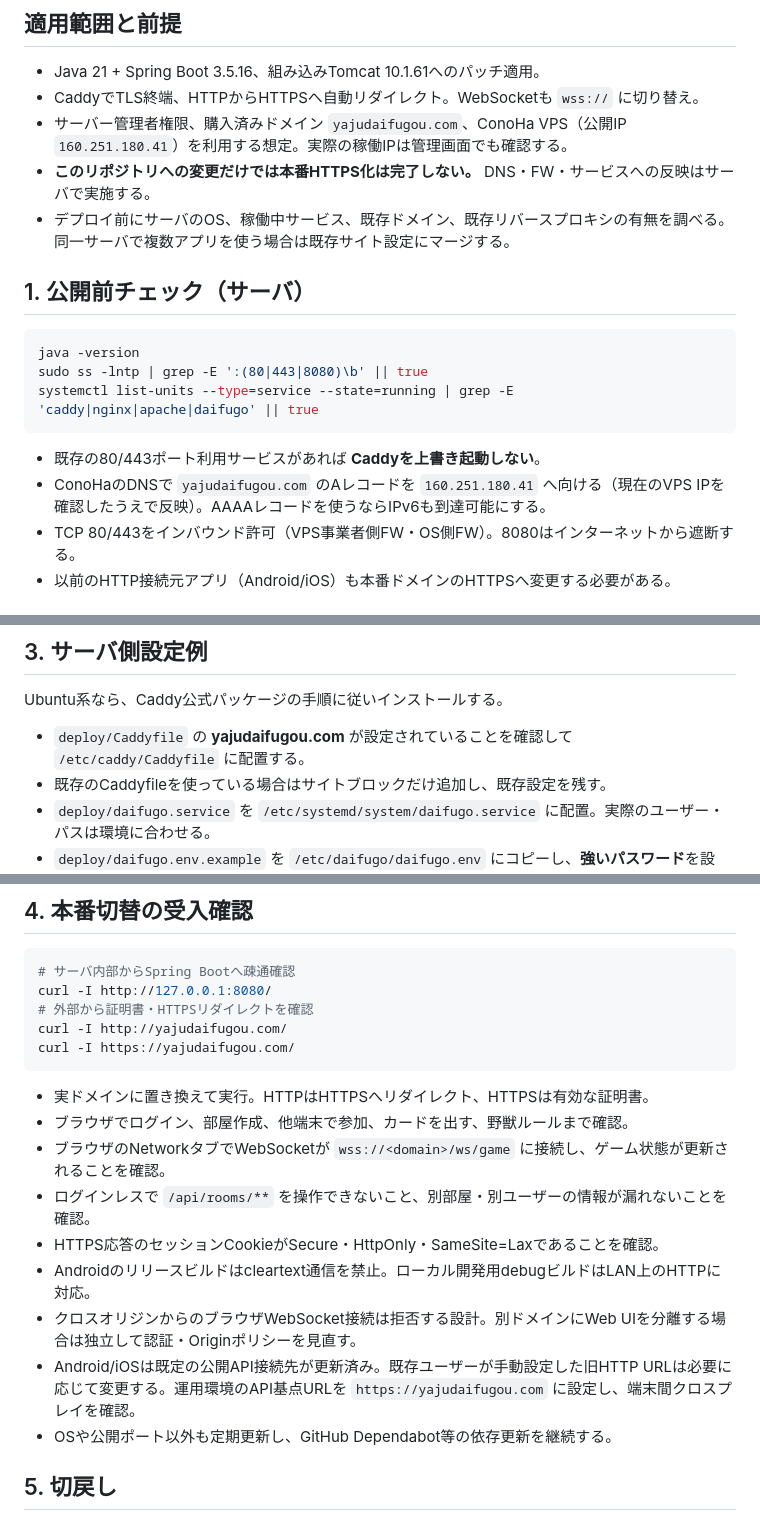
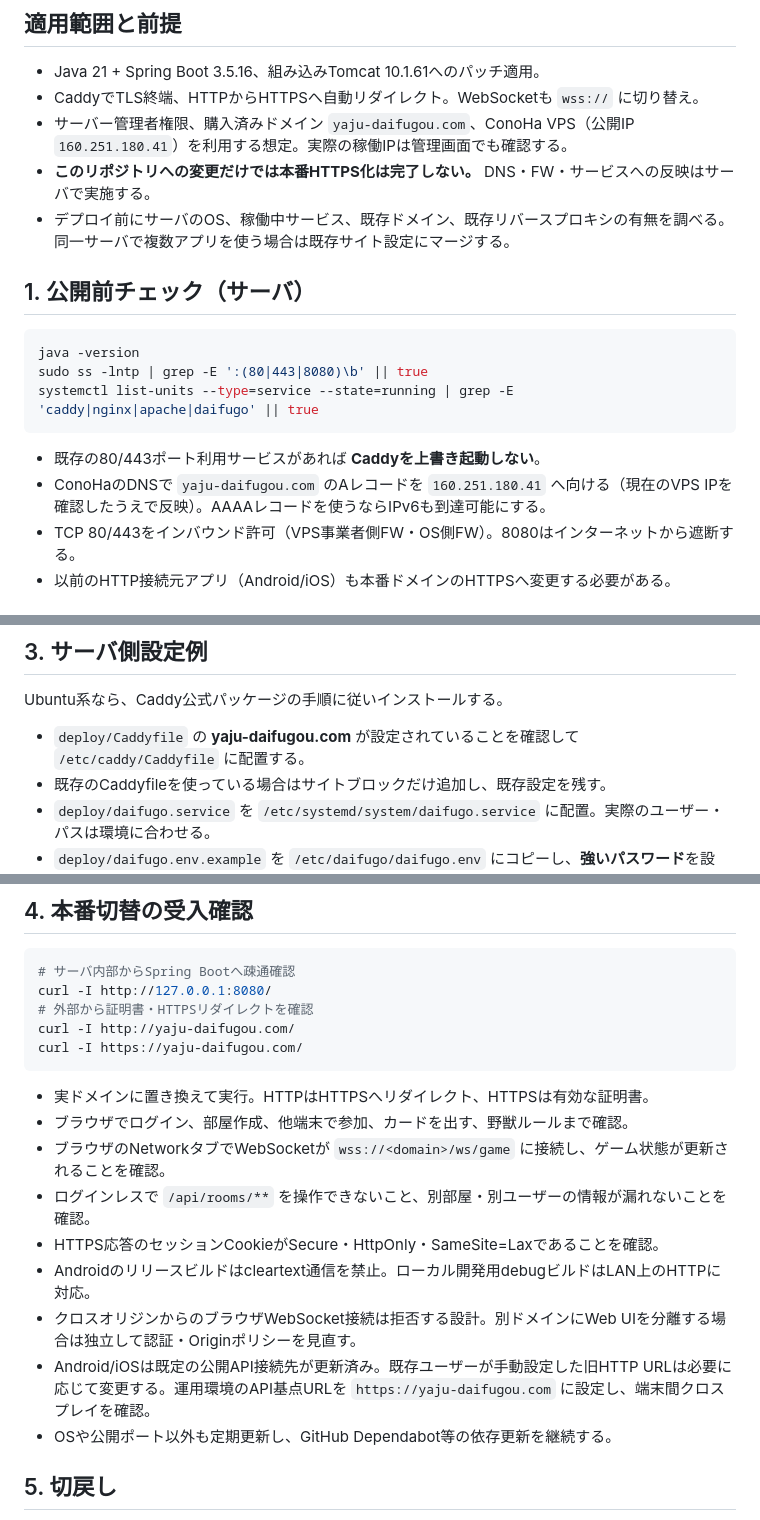
Before and after one commit to mackywild/yajuDaifugou, a Markdown page: deploy/HTTPS_DEPLOYMENT.md, 3 parts joined by grey strips. Rendered like a GitHub page.

Commit message:
fix: correct production domain in deploy/HTTPS_DEPLOYMENT.md

````diff
--- a/deploy/HTTPS_DEPLOYMENT.md
+++ b/deploy/HTTPS_DEPLOYMENT.md
@@ -3,7 +3,7 @@
 ## 適用範囲と前提
 - Java 21 + Spring Boot 3.5.16、組み込みTomcat 10.1.61へのパッチ適用。
 - CaddyでTLS終端、HTTPからHTTPSへ自動リダイレクト。WebSocketも `wss://` に切り替え。
-- サーバー管理者権限、購入済みドメイン `yajudaifugou.com`、ConoHa VPS（公開IP `160.251.180.41`）を利用する想定。実際の稼働IPは管理画面でも確認する。
+- サーバー管理者権限、購入済みドメイン `yaju-daifugou.com`、ConoHa VPS（公開IP `160.251.180.41`）を利用する想定。実際の稼働IPは管理画面でも確認する。
 - **このリポジトリへの変更だけでは本番HTTPS化は完了しない。** DNS・FW・サービスへの反映はサーバで実施する。
 - デプロイ前にサーバのOS、稼働中サービス、既存ドメイン、既存リバースプロキシの有無を調べる。同一サーバで複数アプリを使う場合は既存サイト設定にマージする。
 
@@ -14,7 +14,7 @@ sudo ss -lntp | grep -E ':(80|443|8080)\b' || true
 systemctl list-units --type=service --state=running | grep -E 'caddy|nginx|apache|daifugo' || true
 ```
 - 既存の80/443ポート利用サービスがあれば **Caddyを上書き起動しない**。
-- ConoHaのDNSで `yajudaifugou.com` のAレコードを `160.251.180.41` へ向ける（現在のVPS IPを確認したうえで反映）。AAAAレコードを使うならIPv6も到達可能にする。
+- ConoHaのDNSで `yaju-daifugou.com` のAレコードを `160.251.180.41` へ向ける（現在のVPS IPを確認したうえで反映）。AAAAレコードを使うならIPv6も到達可能にする。
 - TCP 80/443をインバウンド許可（VPS事業者側FW・OS側FW）。8080はインターネットから遮断する。
 - 以前のHTTP接続元アプリ（Android/iOS）も本番ドメインのHTTPSへ変更する必要がある。
 
@@ -29,7 +29,7 @@ systemctl list-units --type=service --state=running | grep -E 'caddy|nginx|apach
 
 ## 3. サーバ側設定例
 Ubuntu系なら、Caddy公式パッケージの手順に従いインストールする。
-- `deploy/Caddyfile` の **yajudaifugou.com** が設定されていることを確認して `/etc/caddy/Caddyfile` に配置する。
+- `deploy/Caddyfile` の **yaju-daifugou.com** が設定されていることを確認して `/etc/caddy/Caddyfile` に配置する。
 - 既存のCaddyfileを使っている場合はサイトブロックだけ追加し、既存設定を残す。
 - `deploy/daifugo.service` を `/etc/systemd/system/daifugo.service` に配置。実際のユーザー・パスは環境に合わせる。
 - `deploy/daifugo.env.example` を `/etc/daifugo/daifugo.env` にコピーし、**強いパスワード**を設定。環境ファイルは秘密情報を含むので Git 管理しない。
@@ -53,8 +53,8 @@ sudo journalctl -u daifugo -n 100 --no-pager
 # サーバ内部からSpring Bootへ疎通確認
 curl -I http://127.0.0.1:8080/
 # 外部から証明書・HTTPSリダイレクトを確認
-curl -I http://yajudaifugou.com/
-curl -I https://yajudaifugou.com/
+curl -I http://yaju-daifugou.com/
+curl -I https://yaju-daifugou.com/
 ```
 - 実ドメインに置き換えて実行。HTTPはHTTPSへリダイレクト、HTTPSは有効な証明書。
 - ブラウザでログイン、部屋作成、他端末で参加、カードを出す、野獣ルールまで確認。
@@ -63,7 +63,7 @@ curl -I https://yajudaifugou.com/
 - HTTPS応答のセッションCookieがSecure・HttpOnly・SameSite=Laxであることを確認。
 - Androidのリリースビルドはcleartext通信を禁止。ローカル開発用debugビルドはLAN上のHTTPに対応。
 - クロスオリジンからのブラウザWebSocket接続は拒否する設計。別ドメインにWeb UIを分離する場合は独立して認証・Originポリシーを見直す。
-- Android/iOSは既定の公開API接続先が更新済み。既存ユーザーが手動設定した旧HTTP URLは必要に応じて変更する。運用環境のAPI基点URLを `https://yajudaifugou.com` に設定し、端末間クロスプレイを確認。
+- Android/iOSは既定の公開API接続先が更新済み。既存ユーザーが手動設定した旧HTTP URLは必要に応じて変更する。運用環境のAPI基点URLを `https://yaju-daifugou.com` に設定し、端末間クロスプレイを確認。
 - OSや公開ポート以外も定期更新し、GitHub Dependabot等の依存更新を継続する。
 
 ## 5. 切戻し
````
